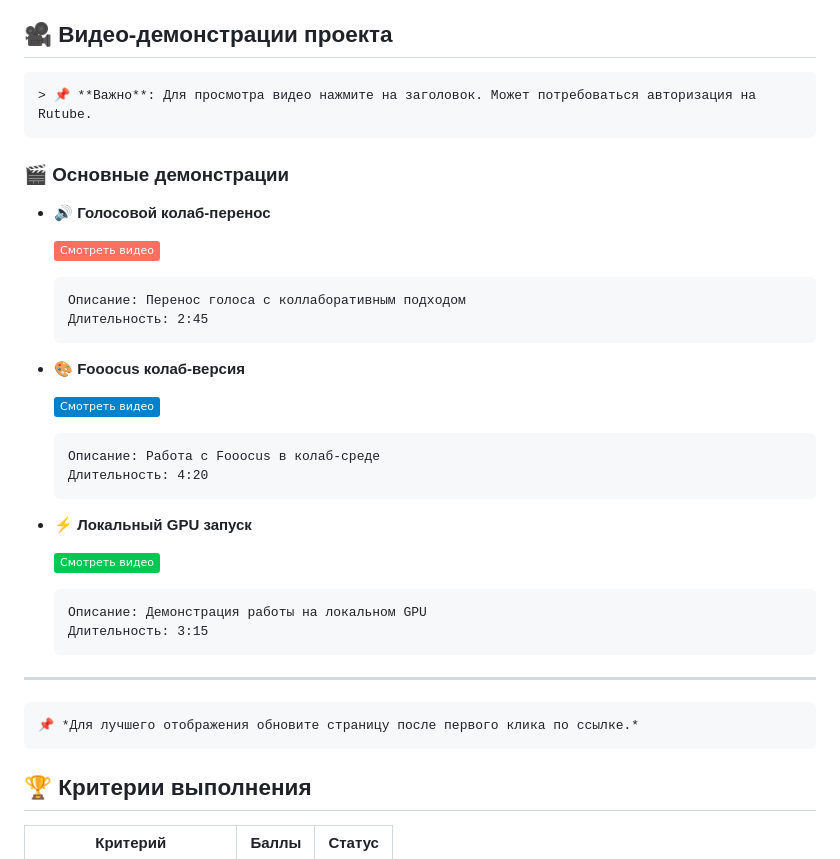
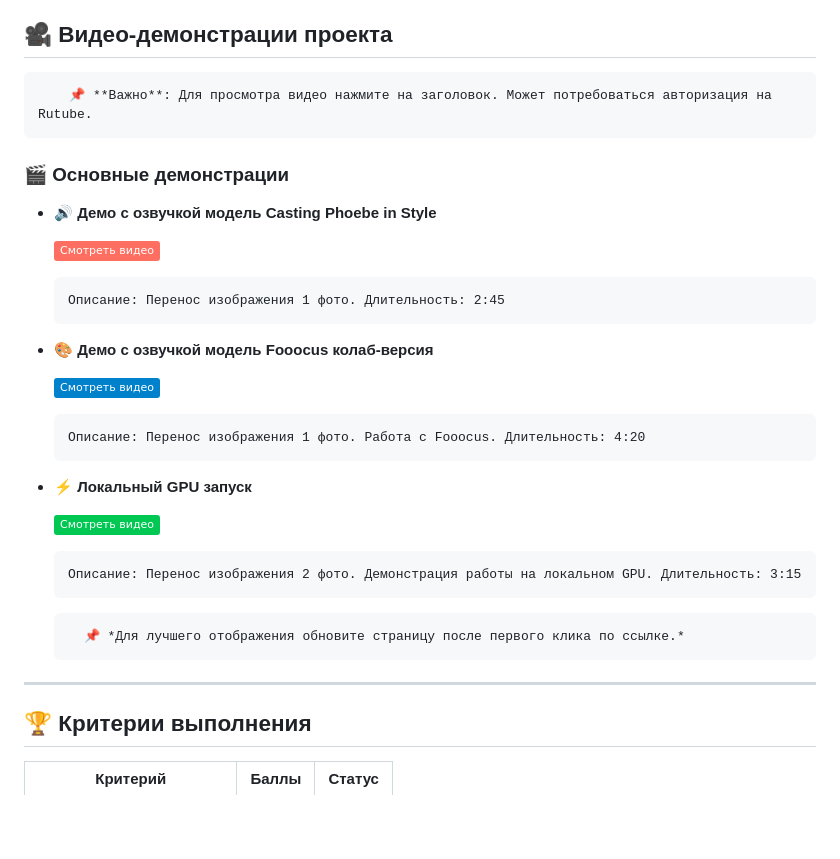
Before and after one commit to usliders/DLS24, a Markdown page: README.md, the part around the change. Rendered like a GitHub page; badges without logos; blank space fills up the shorter version.

````diff
--- a/README.md
+++ b/README.md
@@ -12,37 +12,32 @@
 
 ## 🎥 Видео-демонстрации проекта
 
-	> 📌 **Важно**: Для просмотра видео нажмите на заголовок. Может потребоваться авторизация на Rutube.
+		📌 **Важно**: Для просмотра видео нажмите на заголовок. Может потребоваться авторизация на Rutube.
 
 ### 🎬 Основные демонстрации
 
-- **🔊 Голосовой колаб-перенос**
+- **🔊 Демо с озвучкой модель Casting Phoebe in Style**
 
   [![Watch Video](https://img.shields.io/badge/Смотреть_видео-FF6F61?style=flat&logo=rutube&logoColor=white)](https://rutube.ru/video/private/e59ea01ef65e585586f0572f386337c3/?p=0PWijFxG5hQqBWq5D4r09Q)
   ```text
-  Описание: Перенос голоса с коллаборативным подходом
-  Длительность: 2:45
+  Описание: Перенос изображения 1 фото. Длительность: 2:45
   ```
 
-- **🎨 Fooocus колаб-версия**
+- **🎨 Демо с озвучкой модель Fooocus колаб-версия**
 
   [![Watch Video](https://img.shields.io/badge/Смотреть_видео-0081CB?style=flat&logo=rutube&logoColor=white)](https://rutube.ru/video/private/f06b249eb33d03b5e4f2240e059a43f6/?p=KCbj_Lcdo9wJwtLfXGyXdw)
   ```text
-  Описание: Работа с Fooocus в колаб-среде
-  Длительность: 4:20
+  Описание: Перенос изображения 1 фото. Работа с Fooocus. Длительность: 4:20
   ```
 
 - **⚡ Локальный GPU запуск**
 
   [![Watch Video](https://img.shields.io/badge/Смотреть_видео-00C853?style=flat&logo=rutube&logoColor=white)](https://rutube.ru/video/private/36f90805b2cc8e4cdcd0d421a5023916/?p=RD-FbaWR87bmdHle_7Cwng)
   ```text
-  Описание: Демонстрация работы на локальном GPU
-  Длительность: 3:15
+  Описание: Перенос изображения 2 фото. Демонстрация работы на локальном GPU. Длительность: 3:15
   ```
-
+		📌 *Для лучшего отображения обновите страницу после первого клика по ссылке.*
 ---
-	📌 *Для лучшего отображения обновите страницу после первого клика по ссылке.*
-
 
 
 ## 🏆 Критерии выполнения
````
